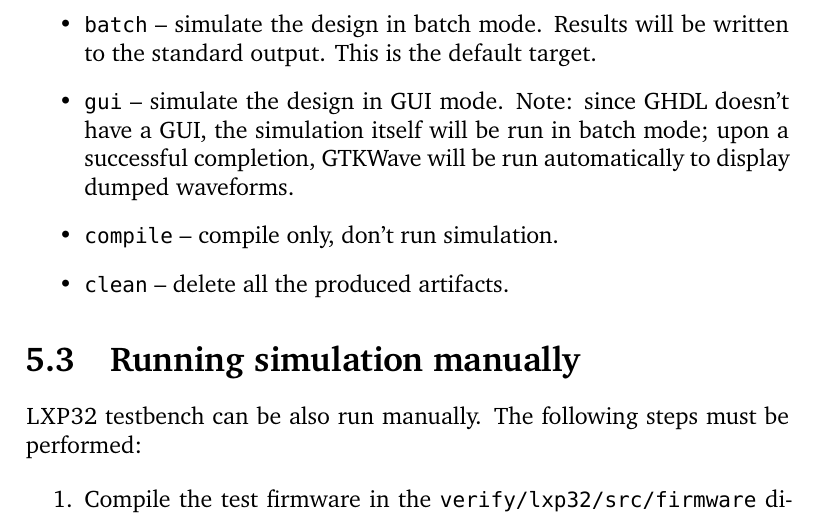
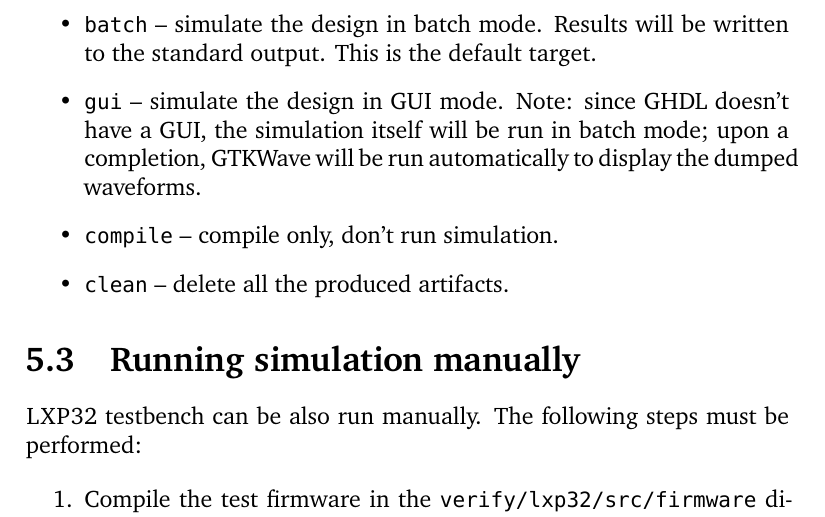
Before and after one commit to lxp32/lxp32-cpu, a LaTeX thesis (doc/src/trm/lxp32-trm.tex): part of page 33 of 65, cut so that both start at the same text. Compiled offline with XeLaTeX.

Commit message:
tb: ghdl: display waveforms upon failure as well

```diff
--- a/doc/src/trm/lxp32-trm.tex
+++ b/doc/src/trm/lxp32-trm.tex
@@ -650,7 +650,7 @@ To simulate the design, go to the \shellcmd{verify/lxp32/run/<\emph{simulator}>}
 
 \begin{itemize}
 	\item \shellcmd{batch} -- simulate the design in batch mode. Results will be written to the standard output. This is the default target.
-	\item \shellcmd{gui} -- simulate the design in GUI mode. Note: since GHDL doesn't have a GUI, the simulation itself will be run in batch mode; upon a successful completion, GTKWave will be run automatically to display dumped waveforms.
+	\item \shellcmd{gui} -- simulate the design in GUI mode. Note: since GHDL doesn't have a GUI, the simulation itself will be run in batch mode; upon a completion, GTKWave will be run automatically to display the dumped waveforms.
 	\item \shellcmd{compile} -- compile only, don't run simulation.
 	\item \shellcmd{clean} -- delete all the produced artifacts.
 \end{itemize}
```
Also changed, not shown: verify/lxp32/run/ghdl/Makefile.
